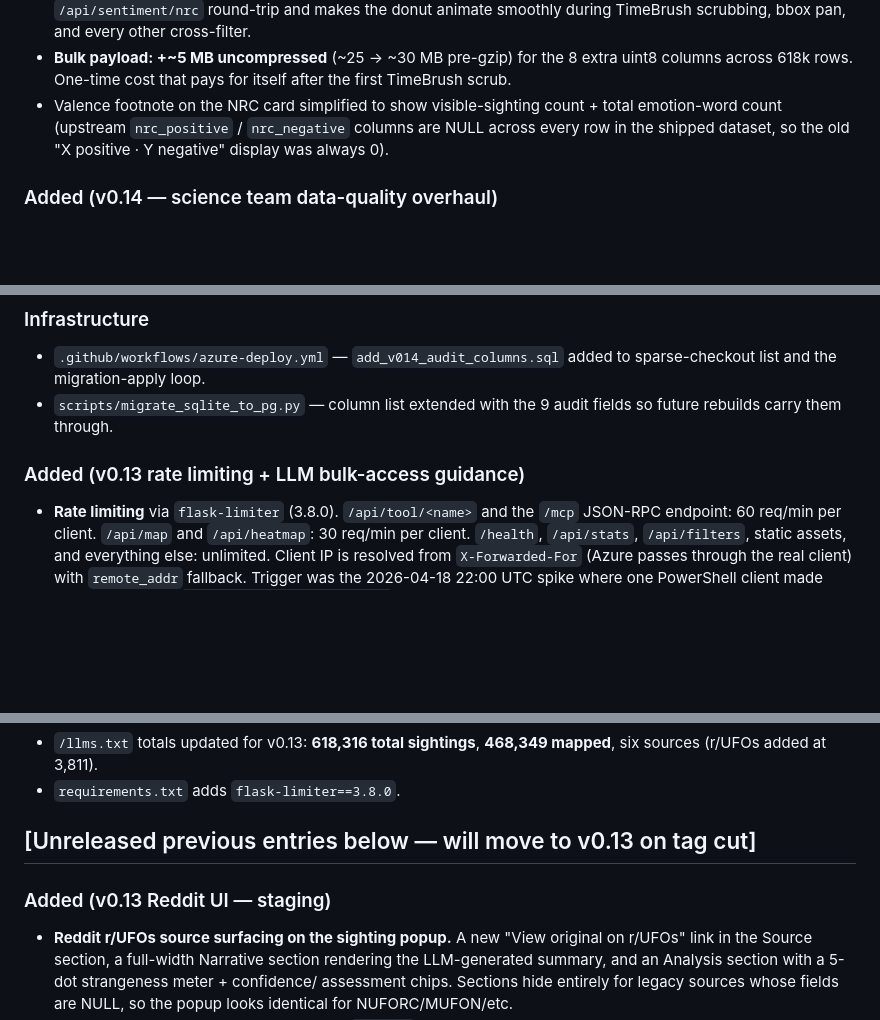
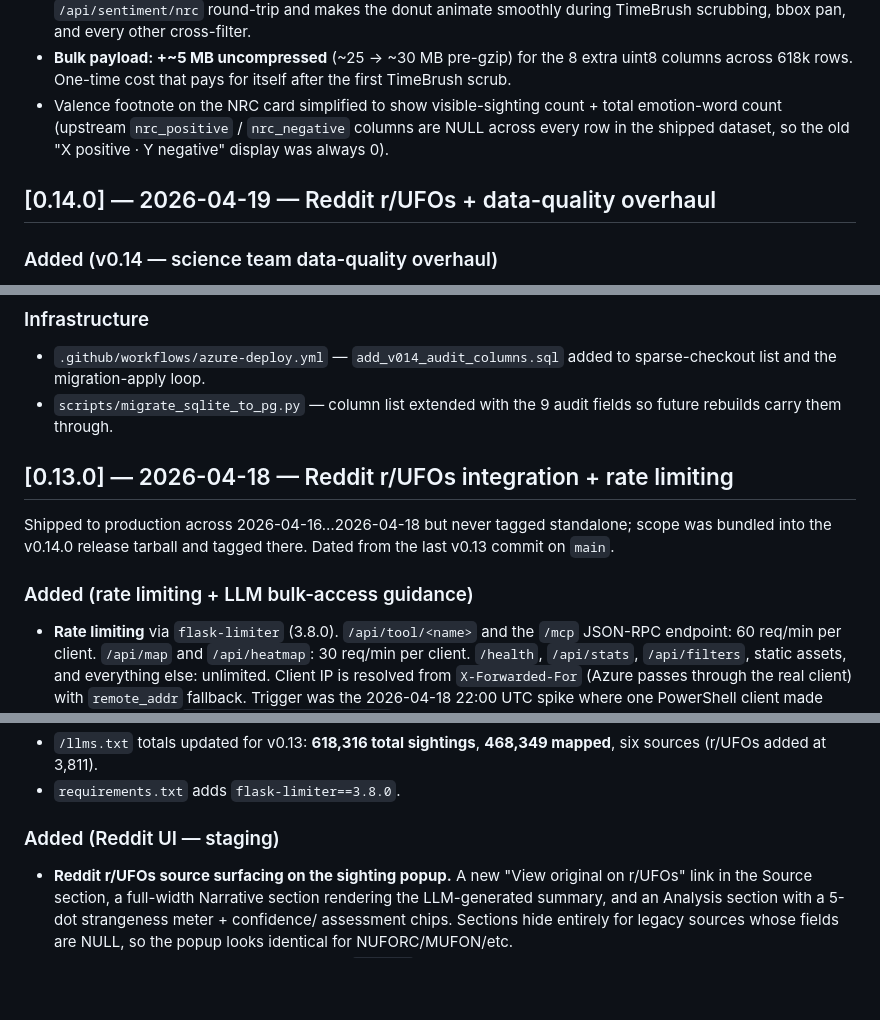
Before and after one commit to UFOSINT/ufosint-explorer, a Markdown page: CHANGELOG.md, 3 parts joined by grey strips. Drawn GitHub-style; blank space fills up the shorter version.

Commit message:
chore: bookkeeping — move released items under version headings
Previously CHANGELOG had v0.14.0 and v0.13 content sitting under the
v0.14.1 section and a stale "will move to v0.13 on tag cut" marker.

- Insert ## [0.14.0] — 2026-04-19 heading before the science-team
  data-quality overhaul entries.
- Replace the stale marker with ## [0.13.0] — 2026-04-18 (dated
  from the last v0.13 commit on main; never tagged standalone,
  scope was bundled into the v0.14.0 release tarball).
- Rate-limiting + Reddit UI entries regrouped under v0.13.0.
- No content changes above line 37 (v0.14.1 block untouched).

Co-Authored-By: Claude Opus 4.7 (1M context) <noreply@anthropic.com>

```diff
--- a/CHANGELOG.md
+++ b/CHANGELOG.md
@@ -36,6 +36,8 @@ Tags push automatically to Azure via `.github/workflows/azure-deploy.yml`.
   `nrc_negative` columns are NULL across every row in the shipped
   dataset, so the old "X positive · Y negative" display was always 0).
 
+## [0.14.0] — 2026-04-19 — Reddit r/UFOs + data-quality overhaul
+
 ### Added (v0.14 — science team data-quality overhaul)
 - **9 new `audit_*` columns on `sighting`** — metadata about the
   ufo-dedup LLM-assisted audit pipeline. Populated for 378,383 of
@@ -81,8 +83,13 @@ Tags push automatically to Azure via `.github/workflows/azure-deploy.yml`.
 - `scripts/migrate_sqlite_to_pg.py` — column list extended with the
   9 audit fields so future rebuilds carry them through.
 
-
-### Added (v0.13 rate limiting + LLM bulk-access guidance)
+## [0.13.0] — 2026-04-18 — Reddit r/UFOs integration + rate limiting
+
+Shipped to production across 2026-04-16…2026-04-18 but never tagged
+standalone; scope was bundled into the v0.14.0 release tarball and
+tagged there. Dated from the last v0.13 commit on `main`.
+
+### Added (rate limiting + LLM bulk-access guidance)
 - **Rate limiting** via `flask-limiter` (3.8.0). `/api/tool/<name>` and
   the `/mcp` JSON-RPC endpoint: 60 req/min per client. `/api/map` and
   `/api/heatmap`: 30 req/min per client. `/health`, `/api/stats`,
@@ -106,9 +113,7 @@ Tags push automatically to Azure via `.github/workflows/azure-deploy.yml`.
   **468,349 mapped**, six sources (r/UFOs added at 3,811).
 - `requirements.txt` adds `flask-limiter==3.8.0`.
 
-## [Unreleased previous entries below — will move to v0.13 on tag cut]
-
-### Added (v0.13 Reddit UI — staging)
+### Added (Reddit UI — staging)
 - **Reddit r/UFOs source surfacing on the sighting popup.** A new
   "View original on r/UFOs" link in the Source section, a full-width
   Narrative section rendering the LLM-generated summary, and an
```
